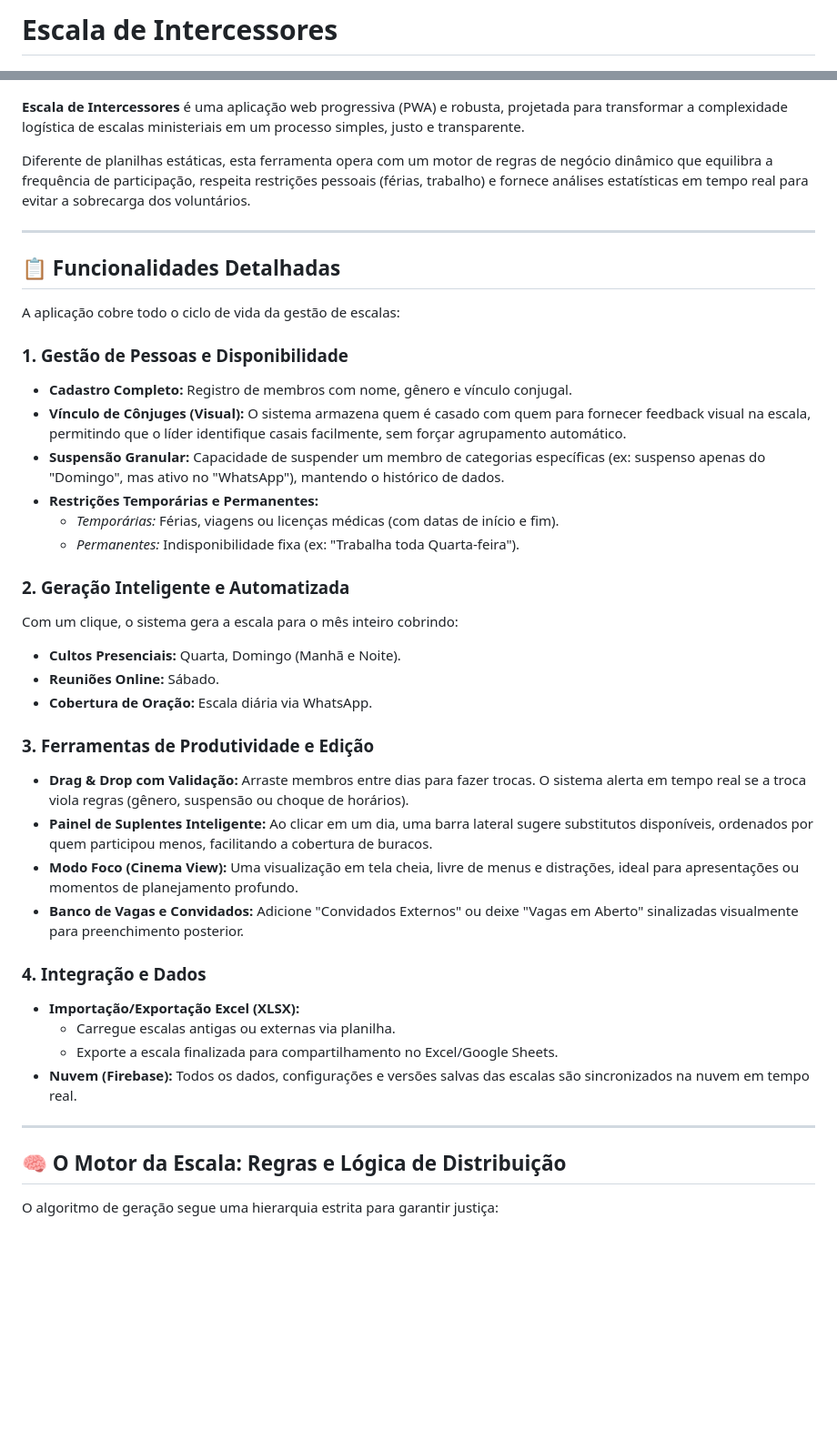
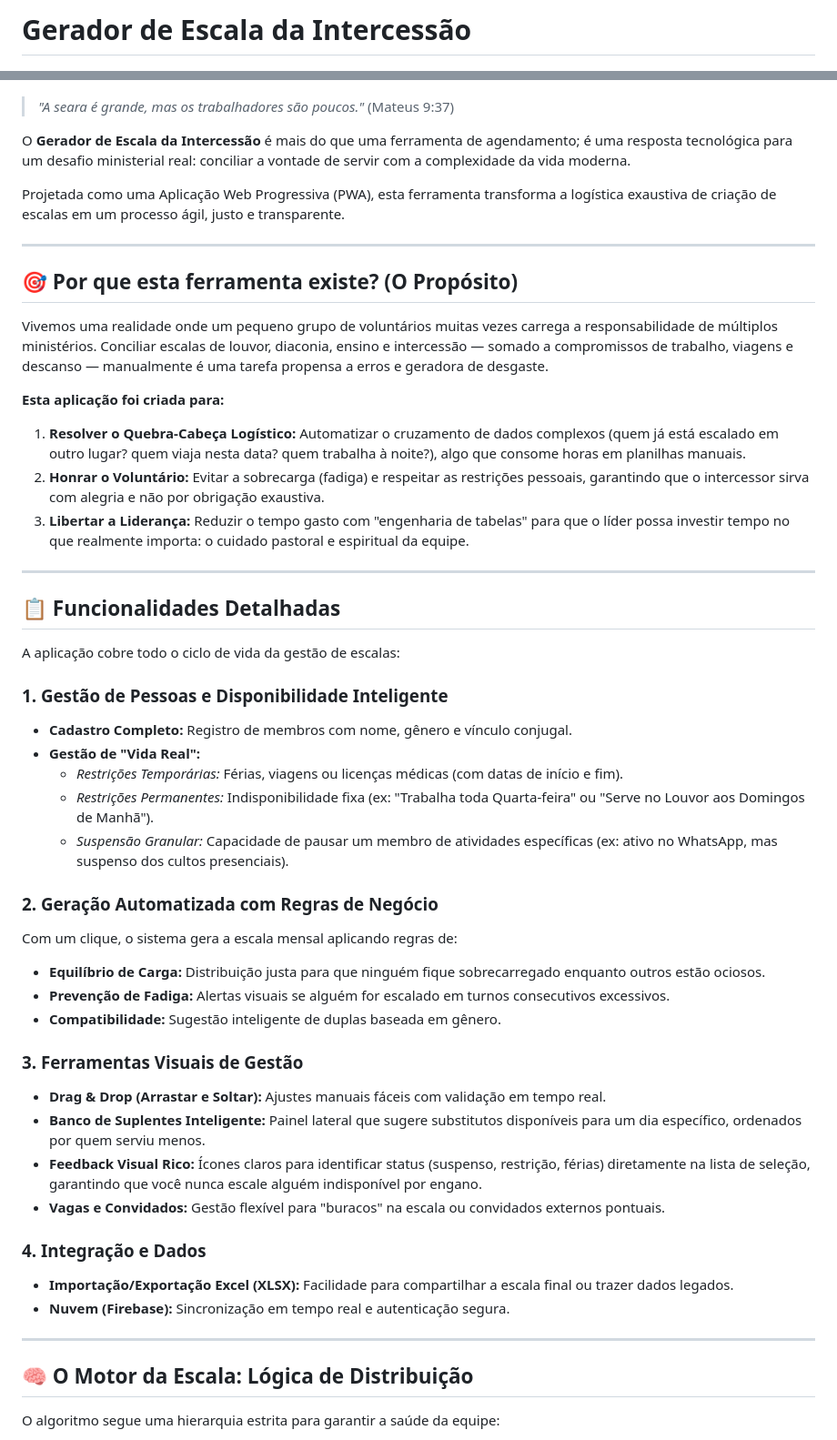
Before and after one commit to Fernnog/Escala-da-Intercessao, a Markdown page: README.md, 2 parts joined by grey strips. Shown: that part at 91% size. GitHub-like rendering; blank space fills up the shorter version.

```diff
--- a/README.md
+++ b/README.md
@@ -1,10 +1,24 @@
-# Escala de Intercessores
+# Gerador de Escala da Intercessão
 
 ![Logotipo Escala de Intercessores](image/logo.png)
 
-**Escala de Intercessores** é uma aplicação web progressiva (PWA) e robusta, projetada para transformar a complexidade logística de escalas ministeriais em um processo simples, justo e transparente.
+> *"A seara é grande, mas os trabalhadores são poucos."* (Mateus 9:37)
 
-Diferente de planilhas estáticas, esta ferramenta opera com um motor de regras de negócio dinâmico que equilibra a frequência de participação, respeita restrições pessoais (férias, trabalho) e fornece análises estatísticas em tempo real para evitar a sobrecarga dos voluntários.
+O **Gerador de Escala da Intercessão** é mais do que uma ferramenta de agendamento; é uma resposta tecnológica para um desafio ministerial real: conciliar a vontade de servir com a complexidade da vida moderna.
+
+Projetada como uma Aplicação Web Progressiva (PWA), esta ferramenta transforma a logística exaustiva de criação de escalas em um processo ágil, justo e transparente.
+
+---
+
+## 🎯 Por que esta ferramenta existe? (O Propósito)
+
+Vivemos uma realidade onde um pequeno grupo de voluntários muitas vezes carrega a responsabilidade de múltiplos ministérios. Conciliar escalas de louvor, diaconia, ensino e intercessão — somado a compromissos de trabalho, viagens e descanso — manualmente é uma tarefa propensa a erros e geradora de desgaste.
+
+**Esta aplicação foi criada para:**
+
+1.  **Resolver o Quebra-Cabeça Logístico:** Automatizar o cruzamento de dados complexos (quem já está escalado em outro lugar? quem viaja nesta data? quem trabalha à noite?), algo que consome horas em planilhas manuais.
+2.  **Honrar o Voluntário:** Evitar a sobrecarga (fadiga) e respeitar as restrições pessoais, garantindo que o intercessor sirva com alegria e não por obrigação exaustiva.
+3.  **Libertar a Liderança:** Reduzir o tempo gasto com "engenharia de tabelas" para que o líder possa investir tempo no que realmente importa: o cuidado pastoral e espiritual da equipe.
 
 ---
 
@@ -12,35 +26,32 @@ Diferente de planilhas estáticas, esta ferramenta opera com um motor de regras
 
 A aplicação cobre todo o ciclo de vida da gestão de escalas:
 
-### 1. Gestão de Pessoas e Disponibilidade
+### 1. Gestão de Pessoas e Disponibilidade Inteligente
 - **Cadastro Completo:** Registro de membros com nome, gênero e vínculo conjugal.
-- **Vínculo de Cônjuges (Visual):** O sistema armazena quem é casado com quem para fornecer feedback visual na escala, permitindo que o líder identifique casais facilmente, sem forçar agrupamento automático.
-- **Suspensão Granular:** Capacidade de suspender um membro de categorias específicas (ex: suspenso apenas do "Domingo", mas ativo no "WhatsApp"), mantendo o histórico de dados.
-- **Restrições Temporárias e Permanentes:**
-  - *Temporárias:* Férias, viagens ou licenças médicas (com datas de início e fim).
-  - *Permanentes:* Indisponibilidade fixa (ex: "Trabalha toda Quarta-feira").
+- **Gestão de "Vida Real":**
+  - *Restrições Temporárias:* Férias, viagens ou licenças médicas (com datas de início e fim).
+  - *Restrições Permanentes:* Indisponibilidade fixa (ex: "Trabalha toda Quarta-feira" ou "Serve no Louvor aos Domingos de Manhã").
+  - *Suspensão Granular:* Capacidade de pausar um membro de atividades específicas (ex: ativo no WhatsApp, mas suspenso dos cultos presenciais).
 
-### 2. Geração Inteligente e Automatizada
-Com um clique, o sistema gera a escala para o mês inteiro cobrindo:
-- **Cultos Presenciais:** Quarta, Domingo (Manhã e Noite).
-- **Reuniões Online:** Sábado.
-- **Cobertura de Oração:** Escala diária via WhatsApp.
+### 2. Geração Automatizada com Regras de Negócio
+Com um clique, o sistema gera a escala mensal aplicando regras de:
+- **Equilíbrio de Carga:** Distribuição justa para que ninguém fique sobrecarregado enquanto outros estão ociosos.
+- **Prevenção de Fadiga:** Alertas visuais se alguém for escalado em turnos consecutivos excessivos.
+- **Compatibilidade:** Sugestão inteligente de duplas baseada em gênero.
 
-### 3. Ferramentas de Produtividade e Edição
-- **Drag & Drop com Validação:** Arraste membros entre dias para fazer trocas. O sistema alerta em tempo real se a troca viola regras (gênero, suspensão ou choque de horários).
-- **Painel de Suplentes Inteligente:** Ao clicar em um dia, uma barra lateral sugere substitutos disponíveis, ordenados por quem participou menos, facilitando a cobertura de buracos.
-- **Modo Foco (Cinema View):** Uma visualização em tela cheia, livre de menus e distrações, ideal para apresentações ou momentos de planejamento profundo.
-- **Banco de Vagas e Convidados:** Adicione "Convidados Externos" ou deixe "Vagas em Aberto" sinalizadas visualmente para preenchimento posterior.
+### 3. Ferramentas Visuais de Gestão
+- **Drag & Drop (Arrastar e Soltar):** Ajustes manuais fáceis com validação em tempo real.
+- **Banco de Suplentes Inteligente:** Painel lateral que sugere substitutos disponíveis para um dia específico, ordenados por quem serviu menos.
+- **Feedback Visual Rico:** Ícones claros para identificar status (suspenso, restrição, férias) diretamente na lista de seleção, garantindo que você nunca escale alguém indisponível por engano.
+- **Vagas e Convidados:** Gestão flexível para "buracos" na escala ou convidados externos pontuais.
 
 ### 4. Integração e Dados
-- **Importação/Exportação Excel (XLSX):**
-  - Carregue escalas antigas ou externas via planilha.
-  - Exporte a escala finalizada para compartilhamento no Excel/Google Sheets.
-- **Nuvem (Firebase):** Todos os dados, configurações e versões salvas das escalas são sincronizados na nuvem em tempo real.
+- **Importação/Exportação Excel (XLSX):** Facilidade para compartilhar a escala final ou trazer dados legados.
+- **Nuvem (Firebase):** Sincronização em tempo real e autenticação segura.
 
 ---
 
-## 🧠 O Motor da Escala: Regras e Lógica de Distribuição
+## 🧠 O Motor da Escala: Lógica de Distribuição
 
-O algoritmo de geração segue uma hierarquia estrita para garantir justiça:
+O algoritmo segue uma hierarquia estrita para garantir a saúde da equipe:
 
```
Also changed, not shown: other parts of README.md (+7 -44 lines).
